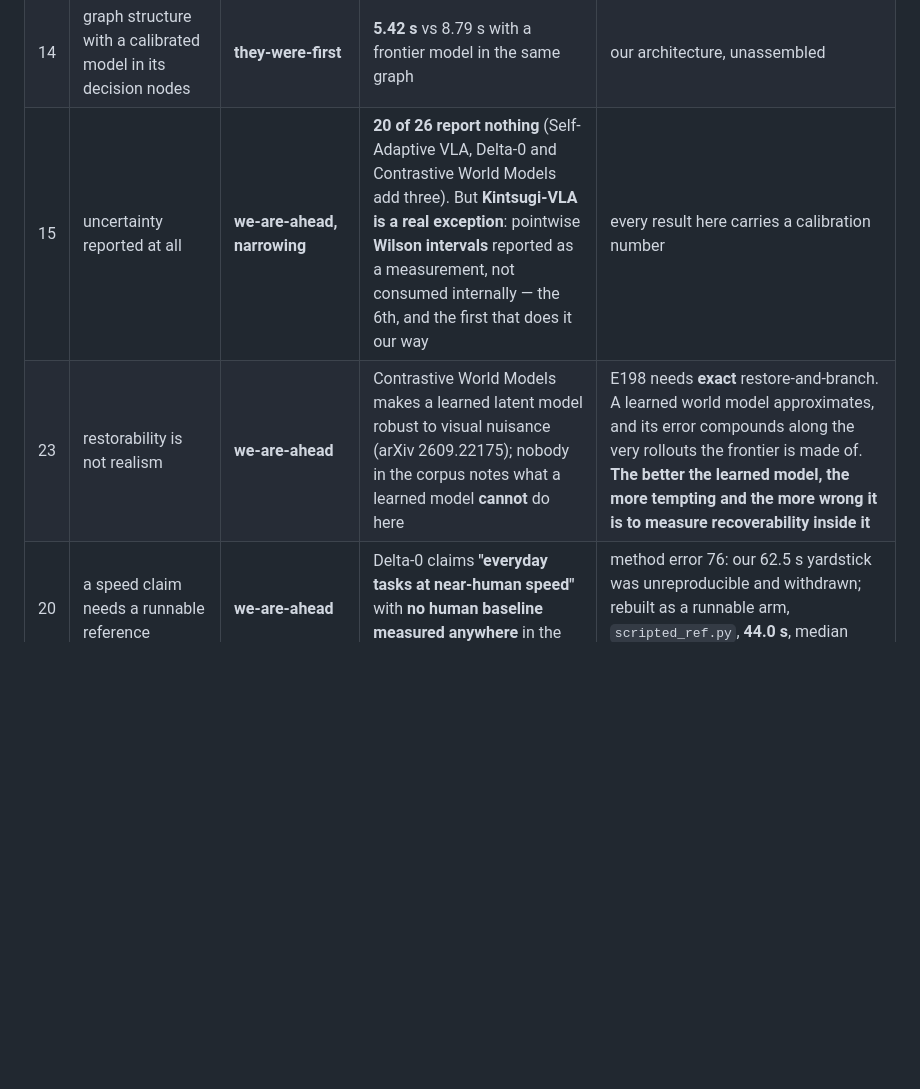
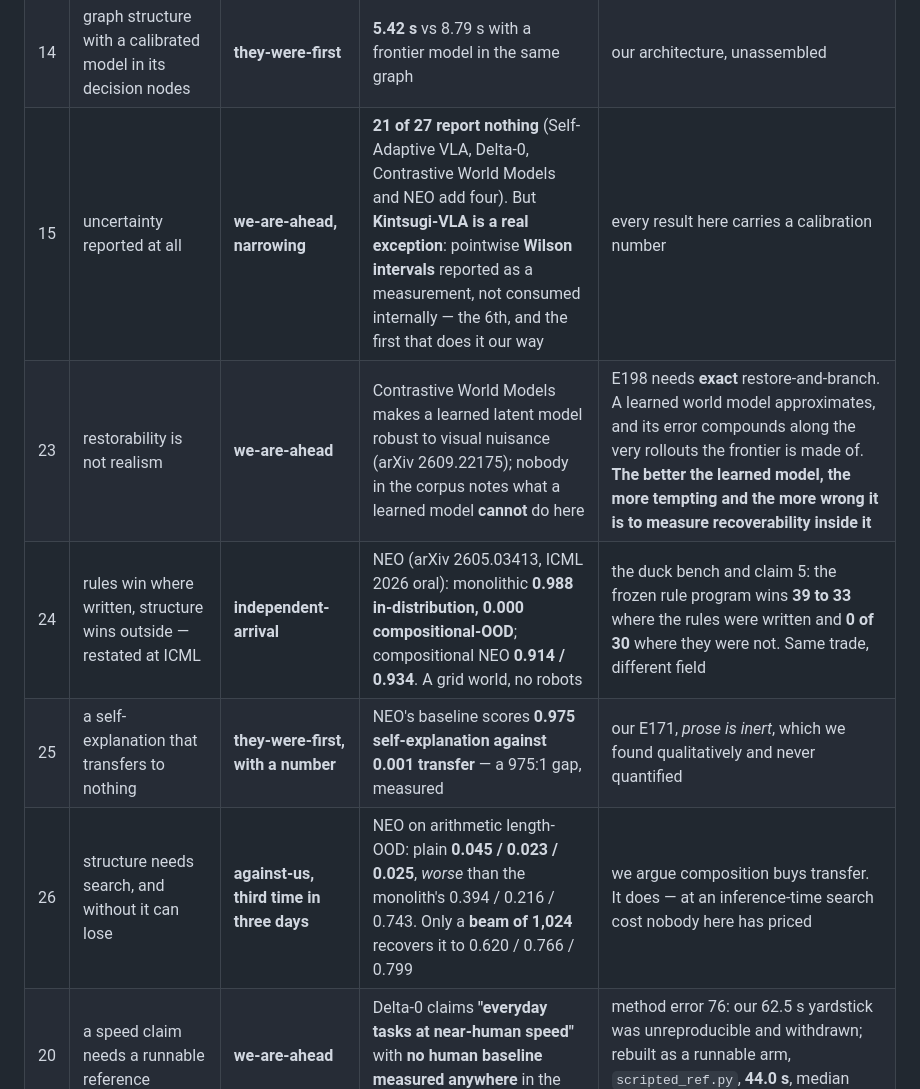
Before and after one commit to maskedband1t/RLCD, a Markdown page: notebook/CONVERGENCE.md, the part around the change. GitHub-like rendering; blank space fills up the shorter version.

```diff
--- a/notebook/CONVERGENCE.md
+++ b/notebook/CONVERGENCE.md
@@ -28,8 +28,11 @@ single row. A log with only `we-are-ahead` rows is a log nobody should believe.
 | 12 | a per-decision number cannot see a sequence failure | **we-are-ahead** | nowhere | 37 s livelocked, confidence flat at .52–.66 throughout |
 | 13 | target moves mid-task: detect, interrupt, recover | **they-were-first** | `jev_robot`: cube relocated 3× per run, **10/10 seeds, 32.6 ms** — and it is already vendored here unread | our staleness work, unbuilt |
 | 14 | graph structure with a calibrated model in its decision nodes | **they-were-first** | **5.42 s** vs 8.79 s with a frontier model in the same graph | our architecture, unassembled |
-| 15 | uncertainty reported at all | **we-are-ahead, narrowing** | **20 of 26 report nothing** (Self-Adaptive VLA, Delta-0 and Contrastive World Models add three). But **Kintsugi-VLA is a real exception**: pointwise **Wilson intervals** reported as a measurement, not consumed internally — the 6th, and the first that does it our way | every result here carries a calibration number |
+| 15 | uncertainty reported at all | **we-are-ahead, narrowing** | **21 of 27 report nothing** (Self-Adaptive VLA, Delta-0, Contrastive World Models and NEO add four). But **Kintsugi-VLA is a real exception**: pointwise **Wilson intervals** reported as a measurement, not consumed internally — the 6th, and the first that does it our way | every result here carries a calibration number |
 | 23 | restorability is not realism | **we-are-ahead** | Contrastive World Models makes a learned latent model robust to visual nuisance (arXiv 2609.22175); nobody in the corpus notes what a learned model **cannot** do here | E198 needs **exact** restore-and-branch. A learned world model approximates, and its error compounds along the very rollouts the frontier is made of. **The better the learned model, the more tempting and the more wrong it is to measure recoverability inside it** |
+| 24 | rules win where written, structure wins outside — restated at ICML | **independent-arrival** | NEO (arXiv 2605.03413, ICML 2026 oral): monolithic **0.988 in-distribution, 0.000 compositional-OOD**; compositional NEO **0.914 / 0.934**. A grid world, no robots | the duck bench and claim 5: the frozen rule program wins **39 to 33** where the rules were written and **0 of 30** where they were not. Same trade, different field |
+| 25 | a self-explanation that transfers to nothing | **they-were-first, with a number** | NEO's baseline scores **0.975 self-explanation against 0.001 transfer** — a 975:1 gap, measured | our E171, *prose is inert*, which we found qualitatively and never quantified |
+| 26 | structure needs search, and without it can lose | **against-us, third time in three days** | NEO on arithmetic length-OOD: plain **0.045 / 0.023 / 0.025**, *worse* than the monolith's 0.394 / 0.216 / 0.743. Only a **beam of 1,024** recovers it to 0.620 / 0.766 / 0.799 | we argue composition buys transfer. It does — at an inference-time search cost nobody here has priced |
 | 20 | a speed claim needs a runnable reference | **we-are-ahead** | Delta-0 claims **"everyday tasks at near-human speed"** with **no human baseline measured anywhere** in the article | method error 76: our 62.5 s yardstick was unreproducible and withdrawn; rebuilt as a runnable arm, `scripted_ref.py`, **44.0 s**, median over completed runs only |
 | 21 | the human in the loop, priced | **we-are-ahead** | Delta-0 acknowledges human intervention and quantifies neither its frequency nor its trigger | **18/20 at 1:1 operator ratio, 13/20 at 1:8** |
 | 22 | at the tracking-controller layer, data scale plainly works | **against a strong reading of ours** | Delta-0's controller meets both tracking bounds on **29.2 → 48.0 → 72.6 %** of motions across a 10× data increase | nothing here operates at System 0. Recorded because "structure beats weights" must not be read as "scale does not work" |
```
Also changed, not shown: README.md (+12 -6 lines), notebook/JOURNAL-CLUB.md (+50 -0 lines).
